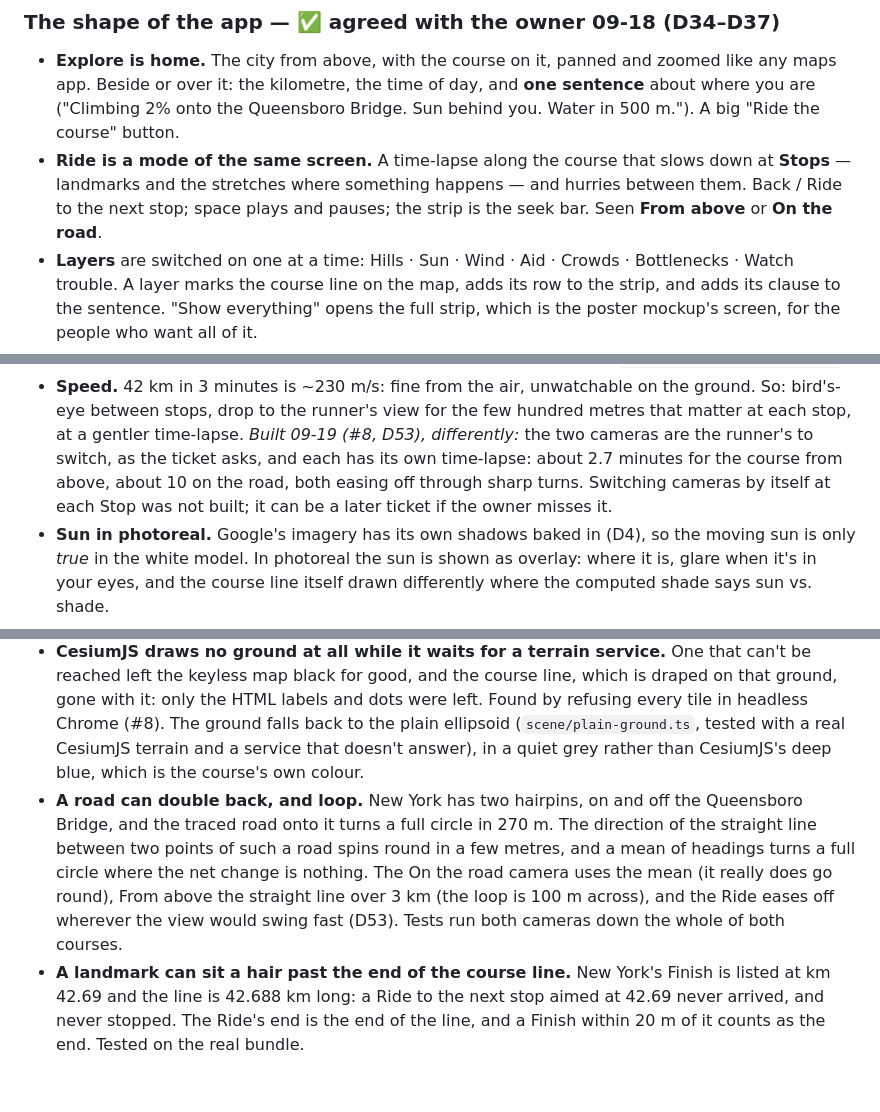
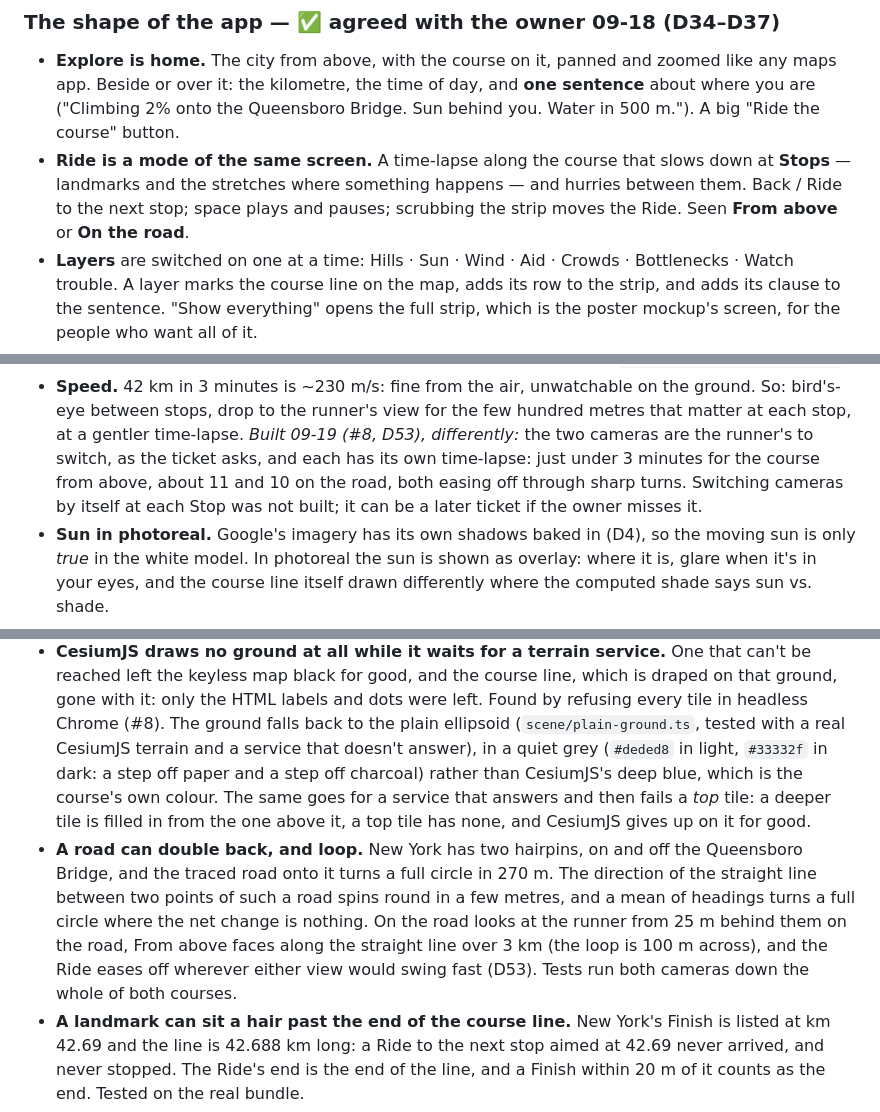
Before and after one commit to Daniwave100/GeoPace, a Markdown page: PLAN.md, 3 parts joined by grey strips. GitHub-like rendering; blank space fills up the shorter version.

```diff
--- a/PLAN.md
+++ b/PLAN.md
@@ -212,7 +212,7 @@ photoreal imagery (D32) · two cameras and a time-lapse (D33). Words used here a
   Bridge. Sun behind you. Water in 500 m."). A big "Ride the course" button.
 - **Ride is a mode of the same screen.** A time-lapse along the course that slows down at **Stops** — landmarks and the
   stretches where something happens — and hurries between them. Back / Ride to the next stop; space plays and pauses;
-  the strip is the seek bar. Seen **From above** or **On the road**.
+  scrubbing the strip moves the Ride. Seen **From above** or **On the road**.
 - **Layers** are switched on one at a time: Hills · Sun · Wind · Aid · Crowds · Bottlenecks · Watch trouble. A layer
   marks the course line on the map, adds its row to the strip, and adds its clause to the sentence. "Show everything"
   opens the full strip, which is the poster mockup's screen, for the people who want all of it.
@@ -267,8 +267,8 @@ photoreal imagery (D32) · two cameras and a time-lapse (D33). Words used here a
 - **Speed.** 42 km in 3 minutes is ~230 m/s: fine from the air, unwatchable on the ground. So: bird's-eye between
   stops, drop to the runner's view for the few hundred metres that matter at each stop, at a gentler time-lapse.
   *Built 09-19 (#8, D53), differently:* the two cameras are the runner's to switch, as the ticket asks, and each has
-  its own time-lapse: about 2.7 minutes for the course from above, about 10 on the road, both easing off through
-  sharp turns. Switching cameras by itself at each Stop was not built; it can be a later ticket if the owner misses it.
+  its own time-lapse: just under 3 minutes for the course from above, about 11 and 10 on the road, both easing off
+  through sharp turns. Switching cameras by itself at each Stop was not built; it can be a later ticket if the owner misses it.
 - **Sun in photoreal.** Google's imagery has its own shadows baked in (D4), so the moving sun is only *true* in the
   white model. In photoreal the sun is shown as overlay: where it is, glare when it's in your eyes, and the course
   line itself drawn differently where the computed shade says sun vs. shade.
@@ -457,12 +457,14 @@ arrival times are approximate — state that in the UI.
   black for good, and the course line, which is draped on that ground, gone with it: only the HTML labels and dots were
   left. Found by refusing every tile in headless Chrome (#8). The ground falls back to the plain ellipsoid
   (`scene/plain-ground.ts`, tested with a real CesiumJS terrain and a service that doesn't answer), in a quiet grey
-  rather than CesiumJS's deep blue, which is the course's own colour.
+  (`#deded8` in light, `#33332f` in dark: a step off paper and a step off charcoal) rather than CesiumJS's deep blue, which
+  is the course's own colour. The same goes for a service that answers and then fails a *top* tile: a deeper tile is
+  filled in from the one above it, a top tile has none, and CesiumJS gives up on it for good.
 - **A road can double back, and loop.** New York has two hairpins, on and off the Queensboro Bridge, and the traced road
   onto it turns a full circle in 270 m. The direction of the straight line between two points of such a road spins round
-  in a few metres, and a mean of headings turns a full circle where the net change is nothing. The On the road camera
-  uses the mean (it really does go round), From above the straight line over 3 km (the loop is 100 m across), and the
-  Ride eases off wherever the view would swing fast (D53). Tests run both cameras down the whole of both courses.
+  in a few metres, and a mean of headings turns a full circle where the net change is nothing. On the road looks at
+  the runner from 25 m behind them on the road, From above faces along the straight line over 3 km (the loop is 100 m
+  across), and the Ride eases off wherever either view would swing fast (D53). Tests run both cameras down the whole of both courses.
 - **A landmark can sit a hair past the end of the course line.** New York's Finish is listed at km 42.69 and the line is
   42.688 km long: a Ride to the next stop aimed at 42.69 never arrived, and never stopped. The Ride's end is the end of
   the line, and a Finish within 20 m of it counts as the end. Tested on the real bundle.
```
Also changed, not shown: other parts of PLAN.md (+35 -8 lines), CONTEXT.md (+1 -1 lines), README.md (+2 -2 lines).
